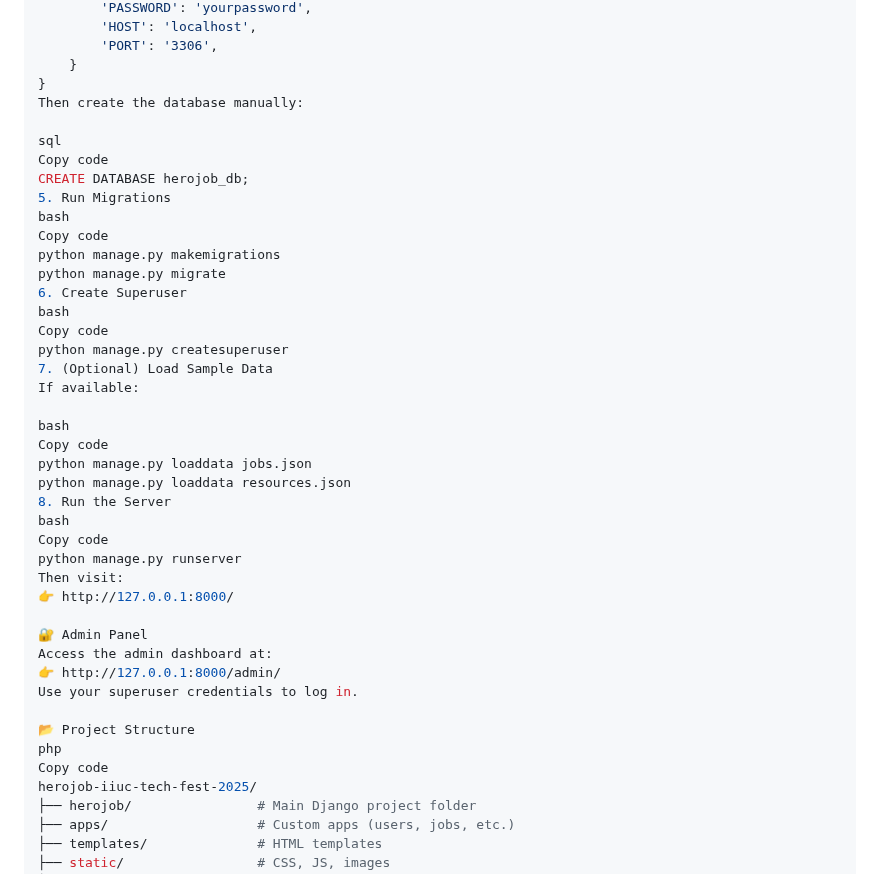
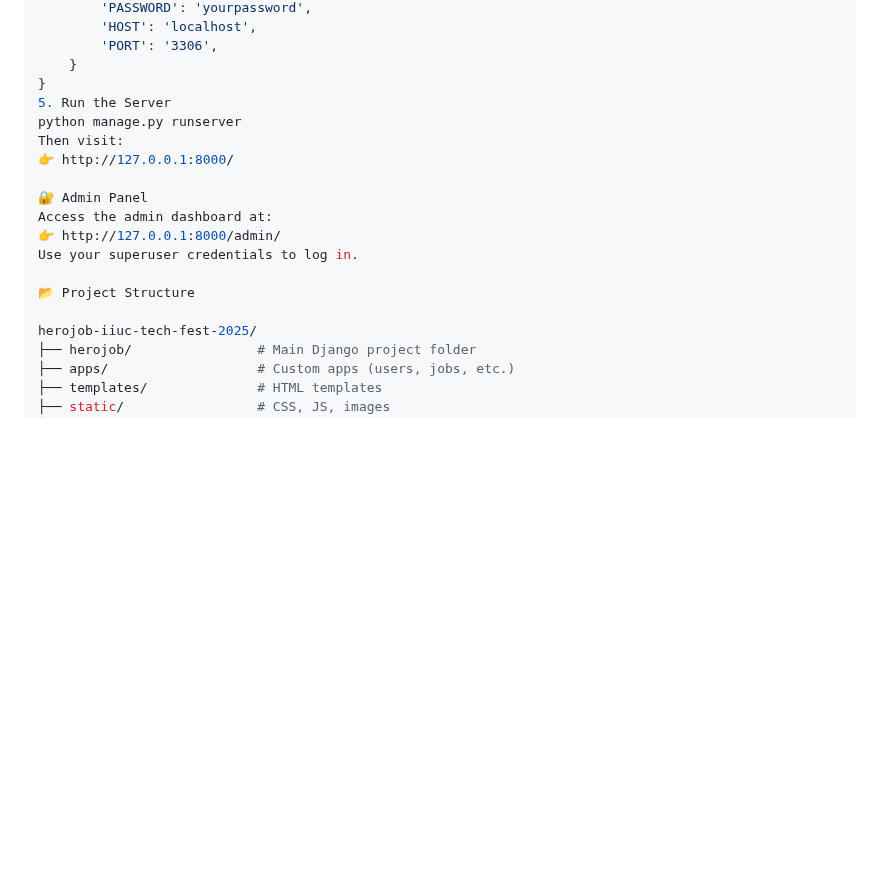
Before and after one commit to tohidrupok/herojob-iiuc-tech-fest-2025, a Markdown page: README.md, the part around the change. GitHub-like rendering; blank space fills up the shorter version.

```diff
--- a/README.md
+++ b/README.md
@@ -93,30 +93,7 @@ DATABASES = {
         'PORT': '3306',
     }
 }
-Then create the database manually:
-
-sql
-Copy code
-CREATE DATABASE herojob_db;
-5. Run Migrations
-bash
-Copy code
-python manage.py makemigrations
-python manage.py migrate
-6. Create Superuser
-bash
-Copy code
-python manage.py createsuperuser
-7. (Optional) Load Sample Data
-If available:
-
-bash
-Copy code
-python manage.py loaddata jobs.json
-python manage.py loaddata resources.json
-8. Run the Server
-bash
-Copy code
+5. Run the Server
 python manage.py runserver
 Then visit:
 👉 http://127.0.0.1:8000/
@@ -127,8 +104,7 @@ Access the admin dashboard at:
 Use your superuser credentials to log in.
 
 📂 Project Structure
-php
-Copy code
+
 herojob-iiuc-tech-fest-2025/
 ├── herojob/                # Main Django project folder
 ├── apps/                   # Custom apps (users, jobs, etc.)
```
